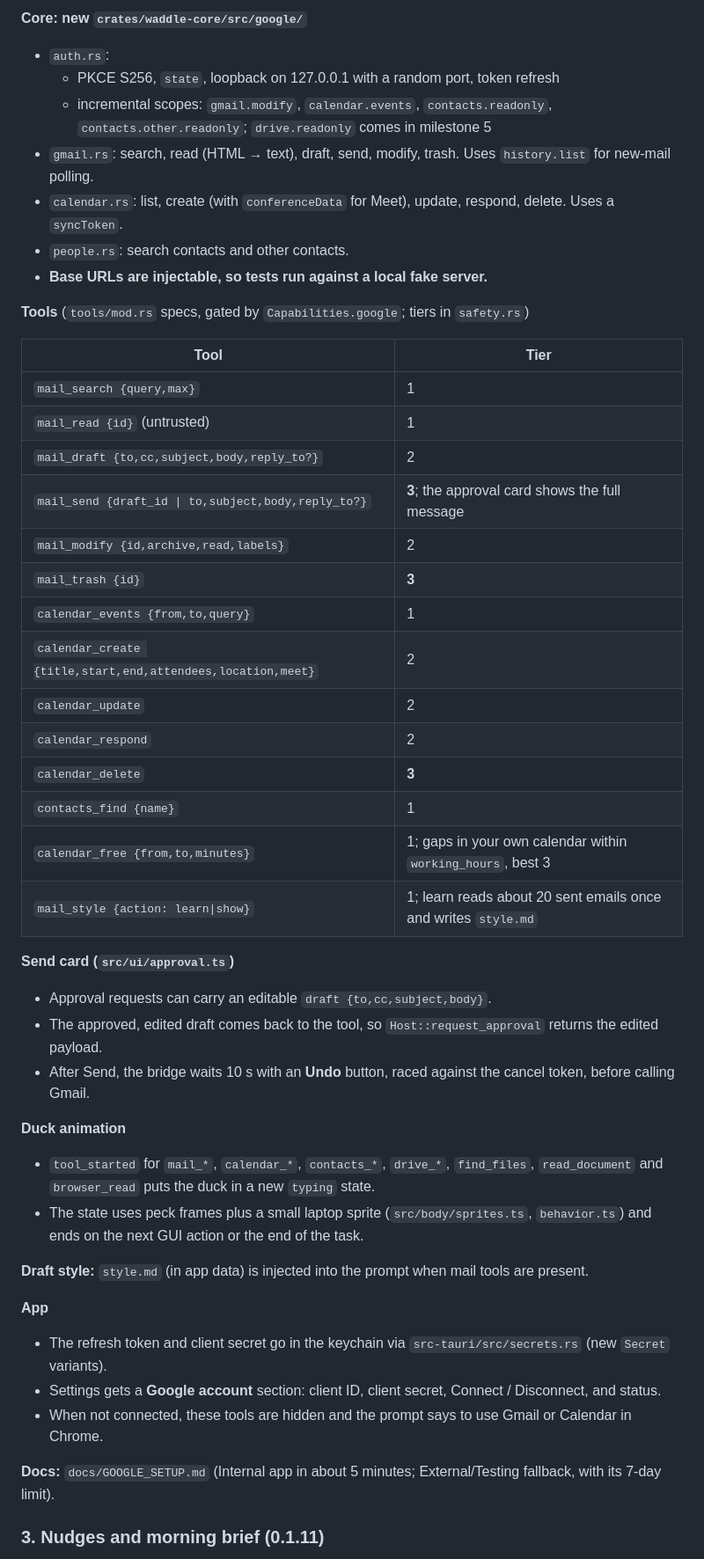
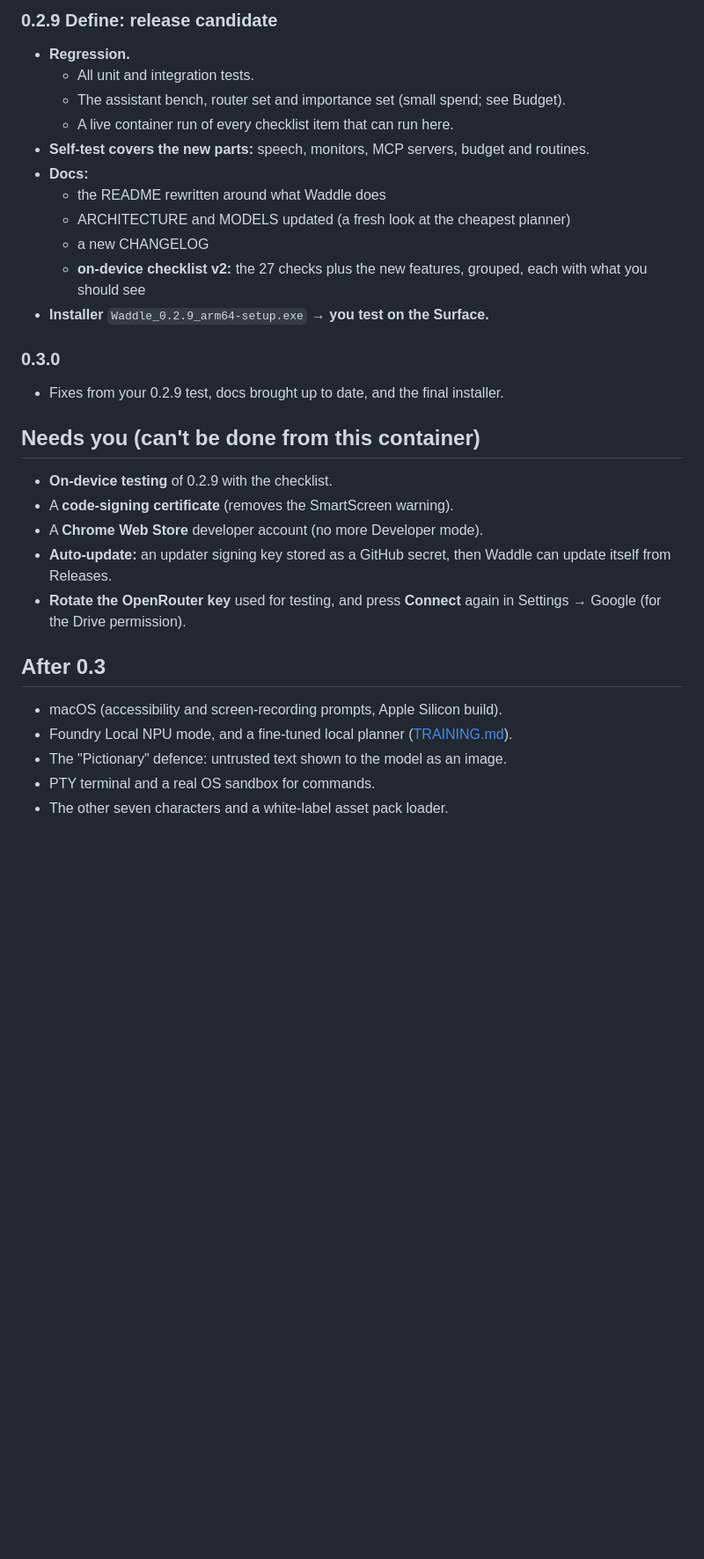
Before and after one commit to DimeDataCloud/Open-Waddle, a Markdown page: docs/ROADMAP.md, the part around one of its changes. Shown at 88% size. GitHub-like rendering; blank space fills up the shorter version.

```diff
--- a/docs/ROADMAP.md
+++ b/docs/ROADMAP.md
@@ -85,49 +142,31 @@
 
-**Core: new `crates/waddle-core/src/google/`**
-- `auth.rs`:
-  - PKCE S256, `state`, loopback on 127.0.0.1 with a random port, token refresh
-  - incremental scopes: `gmail.modify`, `calendar.events`, `contacts.readonly`, `contacts.other.readonly`; `drive.readonly` comes in milestone 5
-- `gmail.rs`: search, read (HTML → text), draft, send, modify, trash. Uses `history.list` for new-mail polling.
-- `calendar.rs`: list, create (with `conferenceData` for Meet), update, respond, delete. Uses a `syncToken`.
-- `people.rs`: search contacts and other contacts.
-- **Base URLs are injectable, so tests run against a local fake server.**
+### 0.2.9 Define: release candidate
+- **Regression.**
+  - All unit and integration tests.
+  - The assistant bench, router set and importance set (small spend; see Budget).
+  - A live container run of every checklist item that can run here.
+- **Self-test covers the new parts:** speech, monitors, MCP servers, budget and routines.
+- **Docs:**
+  - the README rewritten around what Waddle does
+  - ARCHITECTURE and MODELS updated (a fresh look at the cheapest planner)
+  - a new CHANGELOG
+  - **on-device checklist v2:** the 27 checks plus the new features, grouped, each with what you should see
+- **Installer** `Waddle_0.2.9_arm64-setup.exe` → **you test on the Surface.**
 
-**Tools** (`tools/mod.rs` specs, gated by `Capabilities.google`; tiers in `safety.rs`)
+### 0.3.0
+- Fixes from your 0.2.9 test, docs brought up to date, and the final installer.
 
-| Tool | Tier |
-|---|---|
-| `mail_search {query,max}` | 1 |
-| `mail_read {id}` (untrusted) | 1 |
-| `mail_draft {to,cc,subject,body,reply_to?}` | 2 |
-| `mail_send {draft_id \| to,subject,body,reply_to?}` | **3**; the approval card shows the full message |
-| `mail_modify {id,archive,read,labels}` | 2 |
-| `mail_trash {id}` | **3** |
-| `calendar_events {from,to,query}` | 1 |
-| `calendar_create {title,start,end,attendees,location,meet}` | 2 |
-| `calendar_update` | 2 |
-| `calendar_respond` | 2 |
-| `calendar_delete` | **3** |
-| `contacts_find {name}` | 1 |
-| `calendar_free {from,to,minutes}` | 1; gaps in your own calendar within `working_hours`, best 3 |
-| `mail_style {action: learn\|show}` | 1; learn reads about 20 sent emails once and writes `style.md` |
+## Needs you (can't be done from this container)
+- **On-device testing** of 0.2.9 with the checklist.
+- A **code-signing certificate** (removes the SmartScreen warning).
+- A **Chrome Web Store** developer account (no more Developer mode).
+- **Auto-update:** an updater signing key stored as a GitHub secret, then Waddle can update itself from Releases.
+- **Rotate the OpenRouter key** used for testing, and press **Connect** again in Settings → Google (for the Drive permission).
 
-**Send card (`src/ui/approval.ts`)**
-- Approval requests can carry an editable `draft {to,cc,subject,body}`.
-- The approved, edited draft comes back to the tool, so `Host::request_approval` returns the edited payload.
-- After Send, the bridge waits 10 s with an **Undo** button, raced against the cancel token, before calling Gmail.
+## After 0.3
+- macOS (accessibility and screen-recording prompts, Apple Silicon build).
+- Foundry Local NPU mode, and a fine-tuned local planner ([TRAINING.md](TRAINING.md)).
+- The "Pictionary" defence: untrusted text shown to the model as an image.
+- PTY terminal and a real OS sandbox for commands.
+- The other seven characters and a white-label asset pack loader.
 
-**Duck animation**
-- `tool_started` for `mail_*`, `calendar_*`, `contacts_*`, `drive_*`, `find_files`, `read_document` and `browser_read` puts the duck in a new `typing` state.
-- The state uses peck frames plus a small laptop sprite (`src/body/sprites.ts`, `behavior.ts`) and ends on the next GUI action or the end of the task.
-
-**Draft style:** `style.md` (in app data) is injected into the prompt when mail tools are present.
-
-**App**
-- The refresh token and client secret go in the keychain via `src-tauri/src/secrets.rs` (new `Secret` variants).
-- Settings gets a **Google account** section: client ID, client secret, Connect / Disconnect, and status.
-- When not connected, these tools are hidden and the prompt says to use Gmail or Calendar in Chrome.
-
-**Docs:** `docs/GOOGLE_SETUP.md` (Internal app in about 5 minutes; External/Testing fallback, with its 7-day limit).
-
-### 3. Nudges and morning brief (0.1.11)
-
```
Also changed, not shown: other parts of docs/ROADMAP.md (+146 -184 lines), README.md (+1 -13 lines).
